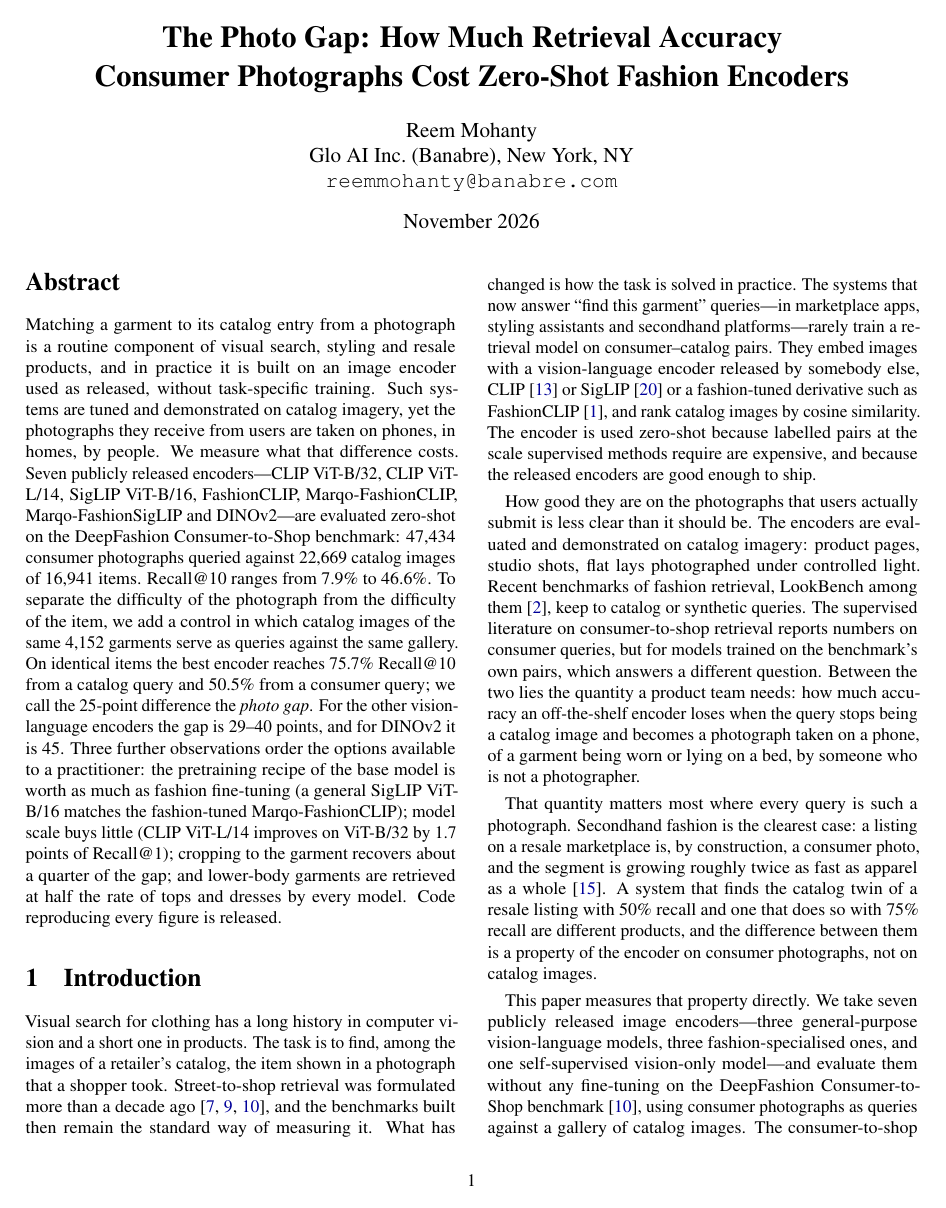
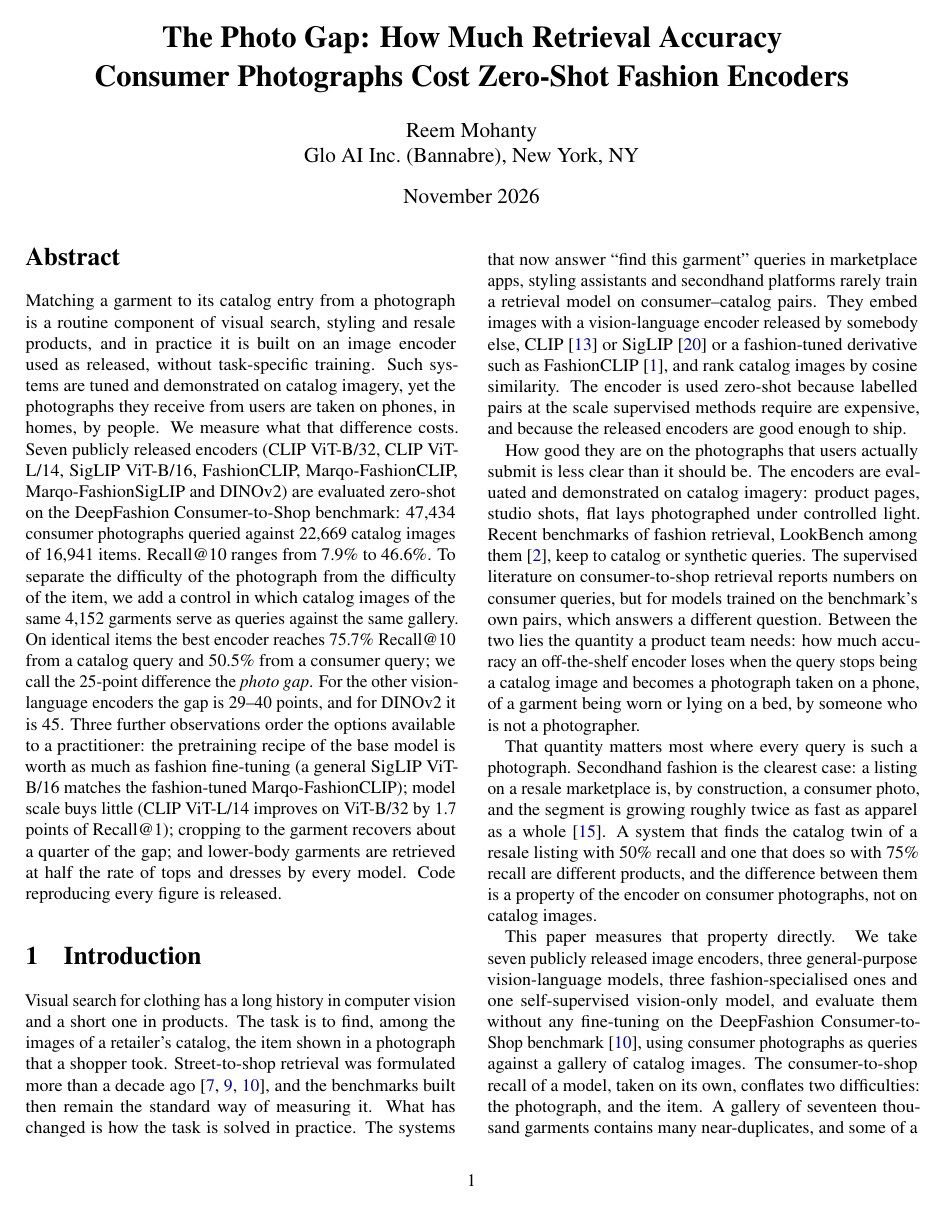
Before and after one commit to reemmohanty16/resale-retrieval-bench, a LaTeX paper (paper/arxiv/main.tex): page 1 of 9. The pictures show the PDF file paper/arxiv/main.pdf that the author committed with the source.

Commit message:
paper: Bannabre spelling, drop author email, remove em dashes
Co-Authored-By: Claude Fable 5.1 <noreply@anthropic.com>
Claude-Session: https://claude.ai/code/session_01WT6xf8P7V4PNbp2622Mktz

```diff
--- a/paper/arxiv/main.tex
+++ b/paper/arxiv/main.tex
@@ -28,8 +28,7 @@
 
 \author{%
   Reem Mohanty\\
-  Glo AI Inc.\ (Banabre), New York, NY\\
-  \texttt{reemmohanty@banabre.com}
+  Glo AI Inc.\ (Bannabre), New York, NY
 }
 \date{November 2026}
 
@@ -37,18 +36,18 @@
 \maketitle
 
 \begin{abstract}
-Matching a garment to its catalog entry from a photograph is a routine component of visual search, styling and resale products, and in practice it is built on an image encoder used as released, without task-specific training. Such systems are tuned and demonstrated on catalog imagery, yet the photographs they receive from users are taken on phones, in homes, by people. We measure what that difference costs. Seven publicly released encoders---CLIP ViT-B/32, CLIP ViT-L/14, SigLIP ViT-B/16, FashionCLIP, Marqo-FashionCLIP, Marqo-FashionSigLIP and DINOv2---are evaluated zero-shot on the DeepFashion Consumer-to-Shop benchmark: 47,434 consumer photographs queried against 22,669 catalog images of 16,941 items. Recall@10 ranges from 7.9\% to 46.6\%. To separate the difficulty of the photograph from the difficulty of the item, we add a control in which catalog images of the same 4,152 garments serve as queries against the same gallery. On identical items the best encoder reaches 75.7\% Recall@10 from a catalog query and 50.5\% from a consumer query; we call the 25-point difference the \emph{photo gap}. For the other vision-language encoders the gap is 29--40 points, and for DINOv2 it is 45. Three further observations order the options available to a practitioner: the pretraining recipe of the base model is worth as much as fashion fine-tuning (a general SigLIP ViT-B/16 matches the fashion-tuned Marqo-FashionCLIP); model scale buys little (CLIP ViT-L/14 improves on ViT-B/32 by 1.7 points of Recall@1); cropping to the garment recovers about a quarter of the gap; and lower-body garments are retrieved at half the rate of tops and dresses by every model. Code reproducing every figure is released.
+Matching a garment to its catalog entry from a photograph is a routine component of visual search, styling and resale products, and in practice it is built on an image encoder used as released, without task-specific training. Such systems are tuned and demonstrated on catalog imagery, yet the photographs they receive from users are taken on phones, in homes, by people. We measure what that difference costs. Seven publicly released encoders (CLIP ViT-B/32, CLIP ViT-L/14, SigLIP ViT-B/16, FashionCLIP, Marqo-FashionCLIP, Marqo-FashionSigLIP and DINOv2) are evaluated zero-shot on the DeepFashion Consumer-to-Shop benchmark: 47,434 consumer photographs queried against 22,669 catalog images of 16,941 items. Recall@10 ranges from 7.9\% to 46.6\%. To separate the difficulty of the photograph from the difficulty of the item, we add a control in which catalog images of the same 4,152 garments serve as queries against the same gallery. On identical items the best encoder reaches 75.7\% Recall@10 from a catalog query and 50.5\% from a consumer query; we call the 25-point difference the \emph{photo gap}. For the other vision-language encoders the gap is 29--40 points, and for DINOv2 it is 45. Three further observations order the options available to a practitioner: the pretraining recipe of the base model is worth as much as fashion fine-tuning (a general SigLIP ViT-B/16 matches the fashion-tuned Marqo-FashionCLIP); model scale buys little (CLIP ViT-L/14 improves on ViT-B/32 by 1.7 points of Recall@1); cropping to the garment recovers about a quarter of the gap; and lower-body garments are retrieved at half the rate of tops and dresses by every model. Code reproducing every figure is released.
 \end{abstract}
 
 \section{Introduction}
 
-Visual search for clothing has a long history in computer vision and a short one in products. The task is to find, among the images of a retailer's catalog, the item shown in a photograph that a shopper took. Street-to-shop retrieval was formulated more than a decade ago~\cite{liu2012street,kiapour2015where,liu2016deepfashion}, and the benchmarks built then remain the standard way of measuring it. What has changed is how the task is solved in practice. The systems that now answer ``find this garment'' queries---in marketplace apps, styling assistants and secondhand platforms---rarely train a retrieval model on consumer--catalog pairs. They embed images with a vision-language encoder released by somebody else, CLIP~\cite{radford2021clip} or SigLIP~\cite{zhai2023siglip} or a fashion-tuned derivative such as FashionCLIP~\cite{chia2022fashionclip}, and rank catalog images by cosine similarity. The encoder is used zero-shot because labelled pairs at the scale supervised methods require are expensive, and because the released encoders are good enough to ship.
+Visual search for clothing has a long history in computer vision and a short one in products. The task is to find, among the images of a retailer's catalog, the item shown in a photograph that a shopper took. Street-to-shop retrieval was formulated more than a decade ago~\cite{liu2012street,kiapour2015where,liu2016deepfashion}, and the benchmarks built then remain the standard way of measuring it. What has changed is how the task is solved in practice. The systems that now answer ``find this garment'' queries in marketplace apps, styling assistants and secondhand platforms rarely train a retrieval model on consumer--catalog pairs. They embed images with a vision-language encoder released by somebody else, CLIP~\cite{radford2021clip} or SigLIP~\cite{zhai2023siglip} or a fashion-tuned derivative such as FashionCLIP~\cite{chia2022fashionclip}, and rank catalog images by cosine similarity. The encoder is used zero-shot because labelled pairs at the scale supervised methods require are expensive, and because the released encoders are good enough to ship.
 
 How good they are on the photographs that users actually submit is less clear than it should be. The encoders are evaluated and demonstrated on catalog imagery: product pages, studio shots, flat lays photographed under controlled light. Recent benchmarks of fashion retrieval, LookBench among them~\cite{gao2026lookbench}, keep to catalog or synthetic queries. The supervised literature on consumer-to-shop retrieval reports numbers on consumer queries, but for models trained on the benchmark's own pairs, which answers a different question. Between the two lies the quantity a product team needs: how much accuracy an off-the-shelf encoder loses when the query stops being a catalog image and becomes a photograph taken on a phone, of a garment being worn or lying on a bed, by someone who is not a photographer.
 
 That quantity matters most where every query is such a photograph. Secondhand fashion is the clearest case: a listing on a resale marketplace is, by construction, a consumer photo, and the segment is growing roughly twice as fast as apparel as a whole~\cite{thredup2026}. A system that finds the catalog twin of a resale listing with 50\% recall and one that does so with 75\% recall are different products, and the difference between them is a property of the encoder on consumer photographs, not on catalog images.
 
-This paper measures that property directly. We take seven publicly released image encoders---three general-purpose vision-language models, three fashion-specialised ones, and one self-supervised vision-only model---and evaluate them without any fine-tuning on the DeepFashion Consumer-to-Shop benchmark~\cite{liu2016deepfashion}, using consumer photographs as queries against a gallery of catalog images. The consumer-to-shop recall of a model, taken on its own, conflates two difficulties: the photograph, and the item. A gallery of seventeen thousand garments contains many near-duplicates, and some of a model's failures would occur with a perfect photograph. To separate the two we introduce a control that holds the items fixed and changes only the query: for every garment with more than one catalog image, each catalog image is used as a query against the same gallery, so that catalog-to-catalog and consumer-to-catalog recall can be compared on identical items. The difference between them is the cost of the photograph. We call it the photo gap.
+This paper measures that property directly. We take seven publicly released image encoders, three general-purpose vision-language models, three fashion-specialised ones and one self-supervised vision-only model, and evaluate them without any fine-tuning on the DeepFashion Consumer-to-Shop benchmark~\cite{liu2016deepfashion}, using consumer photographs as queries against a gallery of catalog images. The consumer-to-shop recall of a model, taken on its own, conflates two difficulties: the photograph, and the item. A gallery of seventeen thousand garments contains many near-duplicates, and some of a model's failures would occur with a perfect photograph. To separate the two we introduce a control that holds the items fixed and changes only the query: for every garment with more than one catalog image, each catalog image is used as a query against the same gallery, so that catalog-to-catalog and consumer-to-catalog recall can be compared on identical items. The difference between them is the cost of the photograph. We call it the photo gap.
 
 The contributions are as follows.
 \begin{enumerate}[leftmargin=*,itemsep=1pt,topsep=2pt]
@@ -78,7 +77,7 @@ The street-to-shop literature has from the start attributed its difficulty to th
 \label{sec:protocol}
 
 \subsection{Data}
-We use the Consumer-to-Shop Clothes Retrieval benchmark of DeepFashion~\cite{liu2016deepfashion}. It pairs photographs taken by shoppers (``consumer'' images: a garment being worn or laid out, photographed on a phone or point-and-shoot camera) with the retailer's photographs of the same garment (``shop'' images). The release contains 239,557 images of 33,881 distinct items---194,165 consumer and 45,392 shop images---each annotated with a clothing type (upper-body, lower-body, full-body), a category and a garment bounding box. The authors' partition assigns 120,927 images to training, 59,884 to validation and 58,746 to test. We do not use the training split. Every model is evaluated as released by its authors.
+We use the Consumer-to-Shop Clothes Retrieval benchmark of DeepFashion~\cite{liu2016deepfashion}. It pairs photographs taken by shoppers (``consumer'' images: a garment being worn or laid out, photographed on a phone or point-and-shoot camera) with the retailer's photographs of the same garment (``shop'' images). The release contains 239,557 images of 33,881 distinct items (194,165 consumer and 45,392 shop images), each annotated with a clothing type (upper-body, lower-body, full-body), a category and a garment bounding box. The authors' partition assigns 120,927 images to training, 59,884 to validation and 58,746 to test. We do not use the training split. Every model is evaluated as released by its authors.
 
 Following the benchmark's own definition of the task, the query set consists of the consumer images whose pair falls in the test split (47,434 queries), and the gallery consists of the shop images in the validation and test splits (22,669 images of 16,941 items). A query is scored as a hit at rank $K$ if any of the $K$ highest-scoring gallery images shares its item identifier. The dataset is released for non-commercial research and was obtained under the authors' agreement; it was used only for this evaluation, and no image from it is reproduced here.
 
@@ -99,7 +98,7 @@ We report Recall@$K$ for $K \in \{1, 5, 10, 20, 50\}$ and the mean reciprocal ra
 
 \subsection{The control: catalog queries on the same items}
 \label{sec:control}
-A consumer-to-shop recall figure cannot by itself say how much of the loss is due to the photograph and how much to the difficulty of distinguishing seventeen thousand similar garments. We therefore add a control that holds the items fixed and changes only the query. For every item with at least two shop images (4,152 items, 9,880 shop images), each shop image is used in turn as a query against the full gallery with itself removed; a hit is another shop image of the same item. This is retrieval between two catalog photographs of one garment---usually different views, such as front, back and detail---scored against the same gallery with the same metrics.
+A consumer-to-shop recall figure cannot by itself say how much of the loss is due to the photograph and how much to the difficulty of distinguishing seventeen thousand similar garments. We therefore add a control that holds the items fixed and changes only the query. For every item with at least two shop images (4,152 items, 9,880 shop images), each shop image is used in turn as a query against the full gallery with itself removed; a hit is another shop image of the same item. This is retrieval between two catalog photographs of one garment, usually different views such as front, back and detail, scored against the same gallery with the same metrics.
 
 We then restrict the consumer-to-shop queries to those 4,152 items (20,000 consumer queries; the \emph{paired} consumer-to-shop score) and report
 \begin{align}
@@ -223,7 +222,7 @@ Marqo-FashionSigLIP & crop & 22.2 & 46.6 & 75.7 & 50.5 & 25.2 \\
 \end{tabular}
 \end{table}
 
-Table~\ref{tab:crop} compares full-image and cropped inputs. Cropping raises consumer-to-shop recall (by 5.3 points of \recall{1} and 8.7 of \recall{10} for Marqo-FashionSigLIP) and slightly lowers shop-to-shop recall (by 0.9 to 4.6 points: catalog images are already clean, and the crop discards a little context). The gap shrinks by 6 points for CLIP and by 9 for Marqo-FashionSigLIP. About a quarter of the photo gap, then, is framing and background, which a detector can remove at inference time. The remaining 25 points for the best encoder lie in the garment as photographed---its lighting, pose, creasing, partial occlusion by the body and viewpoint---rather than in what surrounds it.
+Table~\ref{tab:crop} compares full-image and cropped inputs. Cropping raises consumer-to-shop recall (by 5.3 points of \recall{1} and 8.7 of \recall{10} for Marqo-FashionSigLIP) and slightly lowers shop-to-shop recall (by 0.9 to 4.6 points: catalog images are already clean, and the crop discards a little context). The gap shrinks by 6 points for CLIP and by 9 for Marqo-FashionSigLIP. About a quarter of the photo gap, then, is framing and background, which a detector can remove at inference time. The remaining 25 points for the best encoder lie in the garment as photographed, in its lighting, pose, creasing, partial occlusion by the body and viewpoint, rather than in what surrounds it.
 
 \subsection{Which garments}
 
@@ -253,7 +252,7 @@ DINOv2 ViT-B/14     & 9.9  & 6.1  & 6.8 \\
 \label{fig:type}
 \end{figure}
 
-Table~\ref{tab:type} and Figure~\ref{fig:type} break the result down by clothing type. Lower-body garments are retrieved at about half the rate of upper-body and full-body garments by every encoder, including the fashion-tuned ones. By category (Appendix~\ref{app:category}), Marqo-FashionSigLIP reaches 69.8\% \recall{10} on polo shirts, 59.8\% on dresses and 59.1\% on T-shirts, but 32.4\% on trousers, 28.4\% on jeans and 20.9\% on leggings. The pattern is consistent with how people photograph bottoms---from above, by the wearer, cropped at the waist, with the legs bent---whereas the catalog shows them flat or on a standing model. Bottoms also carry less print and texture than tops, so their identity rests on silhouette and fit, which is precisely what the consumer viewpoint distorts.
+Table~\ref{tab:type} and Figure~\ref{fig:type} break the result down by clothing type. Lower-body garments are retrieved at about half the rate of upper-body and full-body garments by every encoder, including the fashion-tuned ones. By category (Appendix~\ref{app:category}), Marqo-FashionSigLIP reaches 69.8\% \recall{10} on polo shirts, 59.8\% on dresses and 59.1\% on T-shirts, but 32.4\% on trousers, 28.4\% on jeans and 20.9\% on leggings. The pattern is consistent with how people photograph bottoms: from above, by the wearer, cropped at the waist, with the legs bent, whereas the catalog shows them flat or on a standing model. Bottoms also carry less print and texture than tops, so their identity rests on silhouette and fit, which is precisely what the consumer viewpoint distorts.
 
 \section{Discussion}
 
```
Also changed, not shown: paper/arxiv/arxiv_metadata.txt (+2 -2 lines), paper/outline.md (+1 -1 lines), paper/arxiv/main.pdf, paper/arxiv/photo-gap-v1.pdf, paper/arxiv/main.tex (2 more changed lines).
